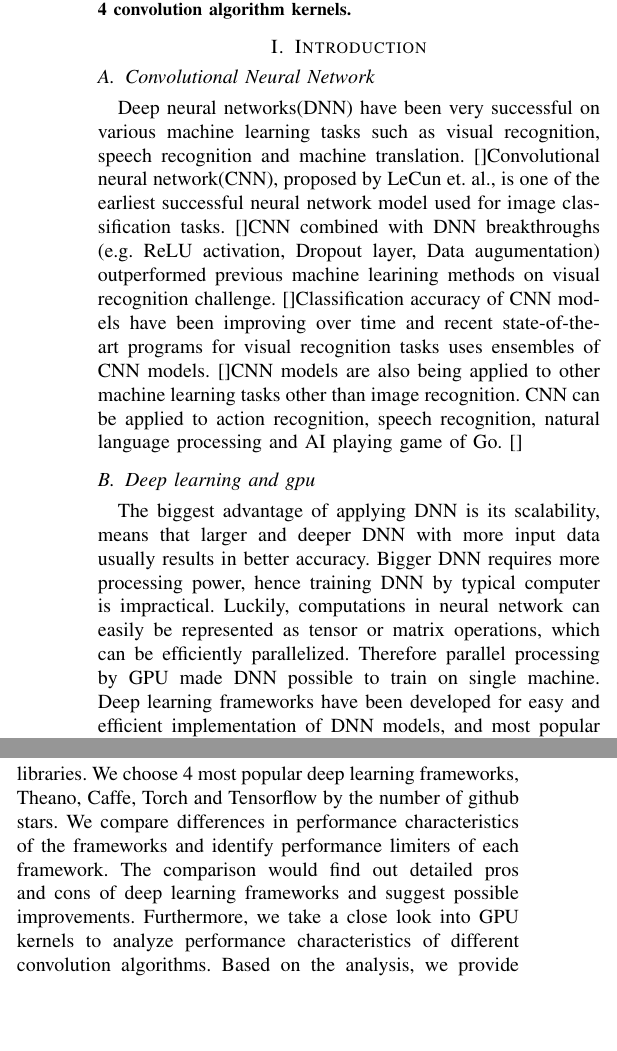
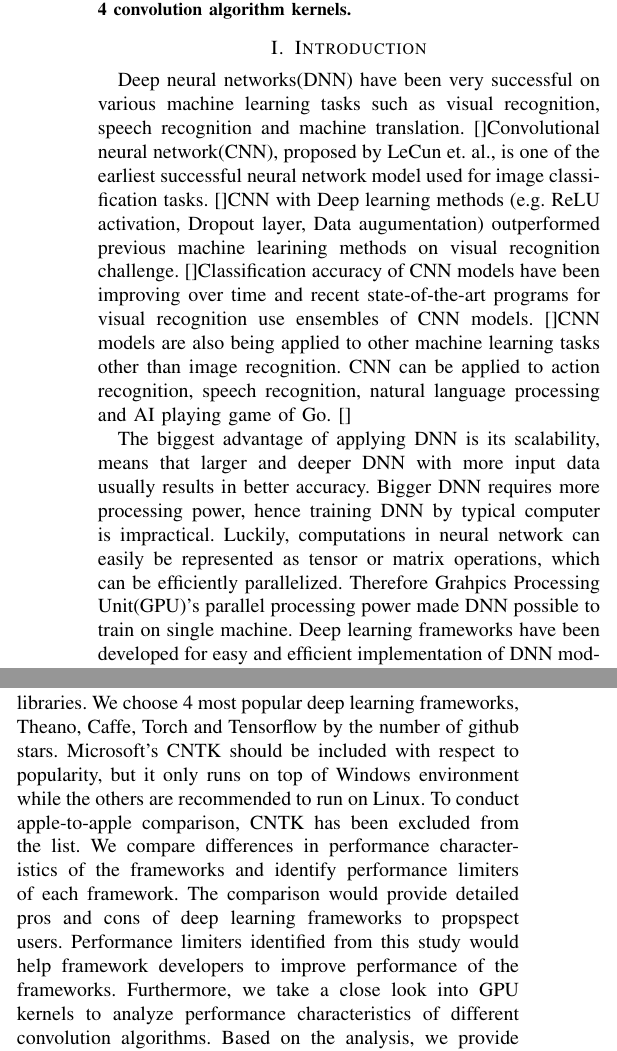
Before and after one commit to csehydrogen/PACFG, a LaTeX paper (PACFG.tex): two parts of the columns of page 1 of 4, joined at a grey line, cut so that both start at the same text, the shorter picture padded with empty space. Compiled offline with pdfLaTeX; a missing font is replaced by an installed copy or a similar font; a LaTeX package or settings file that is missing is left out.

Commit message:
ready to merge

```diff
--- a/PACFG.tex
+++ b/PACFG.tex
@@ -33,23 +33,21 @@ We also identify differences between 4 convolution algorithm kernels.
 
 \section{Introduction}
 
-\subsection{Convolutional Neural Network}
 Deep neural networks(DNN) have been very successful on various machine learning tasks such as visual recognition, speech recognition and machine translation.
 \cite{}%% DNN papers
 Convolutional neural network(CNN), proposed by LeCun et. al., is one of the earliest successful neural network model used for image classification tasks.
 \cite{}%% lenet
-CNN combined with DNN breakthroughs (e.g. ReLU activation, Dropout layer, Data augumentation) outperformed previous machine learining methods on visual recognition challenge.
+CNN with Deep learning methods (e.g. ReLU activation, Dropout layer, Data augumentation) outperformed previous machine learining methods on visual recognition challenge.
 \cite{}%% alexnet, googlenet, VGG
-Classification accuracy of CNN models have been improving over time and recent state-of-the-art programs for visual recognition tasks uses ensembles of CNN models.
+Classification accuracy of CNN models have been improving over time and recent state-of-the-art programs for visual recognition use ensembles of CNN models.
 \cite{}%% ILSVRC 2016 winner
 CNN models are also being applied to other machine learning tasks other than image recognition. CNN can be applied to action recognition, speech recognition, natural language processing and AI playing game of Go.
 \cite{}%% one of each
 
-\subsection{Deep learning and gpu}
 The biggest advantage of applying DNN is its scalability, means that larger and deeper DNN with more input data usually results in better accuracy.
 Bigger DNN requires more processing power, hence training DNN by typical computer is impractical.
 Luckily, computations in neural network can easily be represented as tensor or matrix operations, which can be efficiently parallelized.
-Therefore parallel processing by GPU made DNN possible to train on single machine.
+Therefore Grahpics Processing Unit(GPU)'s parallel processing power made DNN possible to train on single machine.
 Deep learning frameworks have been developed for easy and efficient implementation of DNN models, and most popular frameworks support GPU acceleration by default.
 \cite{} %% Caffe, Theano, Torch, CNTK, Tensorflow
 Companies and researchers have been trying to implement efficient GPU kernels to improve performance.
@@ -61,14 +59,17 @@ Convolution with CuDNN results in up to 4x performance improvement from default
 Efficiency of deep learning on single GPU has been improved a lot, however deep learning on multiple GPU still shows poor scalability.
 \cite{} %% model parallelism, distributed deep learning
 
-\subsection{Motivation}
 In this study, we analyze GPU performance characteristics of convolutional neural network on different frameworks or libraries.
 We choose 4 most popular deep learning frameworks, Theano, Caffe, Torch and Tensorflow by the number of github stars.
+Microsoft's CNTK should be included with respect to popularity, but it only runs on top of Windows environment while the others are recommended to run on Linux.
+To conduct apple-to-apple comparison, CNTK has been excluded from the list.
 We compare differences in performance characteristics of the frameworks and identify performance limiters of each framework.
-The comparison would find out detailed pros and cons of deep learning frameworks and suggest possible improvements.
+The comparison would provide detailed pros and cons of deep learning frameworks to propspect users.
+Performance limiters identified from this study would help framework developers to improve performance of the frameworks.
 Furthermore, we take a close look into GPU kernels to analyze performance characteristics of different convolution algorithms.
 Based on the analysis, we provide optimization methods to implement efficient CNN model using the GPU deep learning libraries.
 Also we analyze performance characteristics of the frameworks on multi-gpu context to suggest efficient implementation method to use multiple gpus.
+
 
 \section{Related work}
 
```
